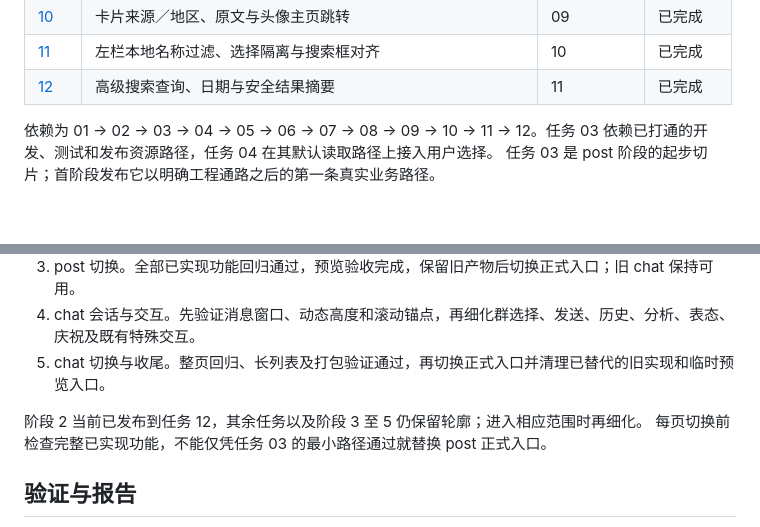
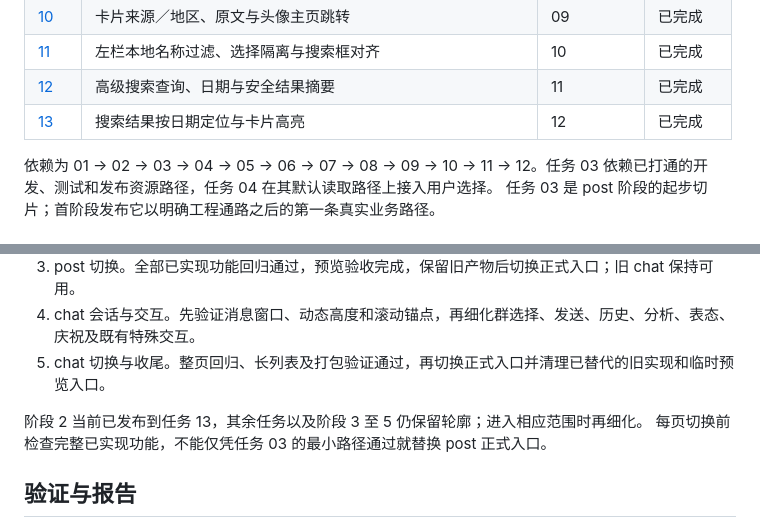
Before and after one commit to findxyz/vb-weibo-plus, a Markdown page: .scratch/react-migration/PLAN.md, 2 parts joined by grey strips. Rendered like a GitHub page.

```diff
--- a/.scratch/react-migration/PLAN.md
+++ b/.scratch/react-migration/PLAN.md
@@ -87,6 +87,7 @@ post preview 在阶段 3 结束，chat preview 在阶段 5 结束，两页各自
 | [10](issues/10-post-metadata-links.md) | 卡片来源／地区、原文与头像主页跳转 | 09 | 已完成 |
 | [11](issues/11-post-blogger-name-filter.md) | 左栏本地名称过滤、选择隔离与搜索框对齐 | 10 | 已完成 |
 | [12](issues/12-post-advanced-search.md) | 高级搜索查询、日期与安全结果摘要 | 11 | 已完成 |
+| [13](issues/13-post-search-location.md) | 搜索结果按日期定位与卡片高亮 | 12 | 已完成 |
 
 依赖为 01 → 02 → 03 → 04 → 05 → 06 → 07 → 08 → 09 → 10 → 11 → 12。任务 03 依赖已打通的开发、测试和发布资源路径，任务 04 在其默认读取路径上接入用户选择。
 任务 03 是 post 阶段的起步切片；首阶段发布它以明确工程通路之后的第一条真实业务路径。
@@ -99,7 +100,7 @@ post preview 在阶段 3 结束，chat preview 在阶段 5 结束，两页各自
 4. chat 会话与交互。先验证消息窗口、动态高度和滚动锚点，再细化群选择、发送、历史、分析、表态、庆祝及既有特殊交互。
 5. chat 切换与收尾。整页回归、长列表及打包验证通过，再切换正式入口并清理已替代的旧实现和临时预览入口。
 
-阶段 2 当前已发布到任务 12，其余任务以及阶段 3 至 5 仍保留轮廓；进入相应范围时再细化。
+阶段 2 当前已发布到任务 13，其余任务以及阶段 3 至 5 仍保留轮廓；进入相应范围时再细化。
 每页切换前检查完整已实现功能，不能仅凭任务 03 的最小路径通过就替换 post 正式入口。
 
 ## 验证与报告
```
Also changed, not shown: other parts of .scratch/react-migration/PLAN.md (+9 -7 lines), 1 other file.
